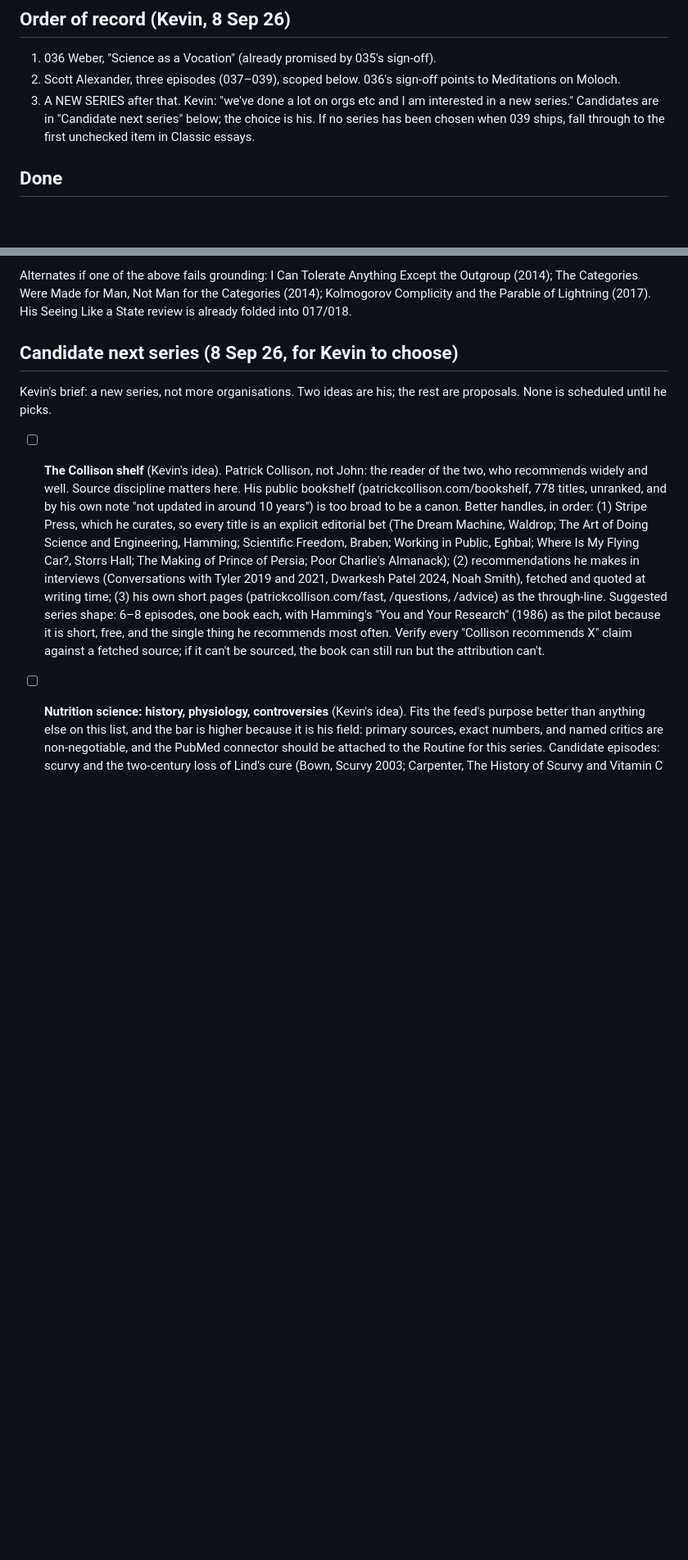
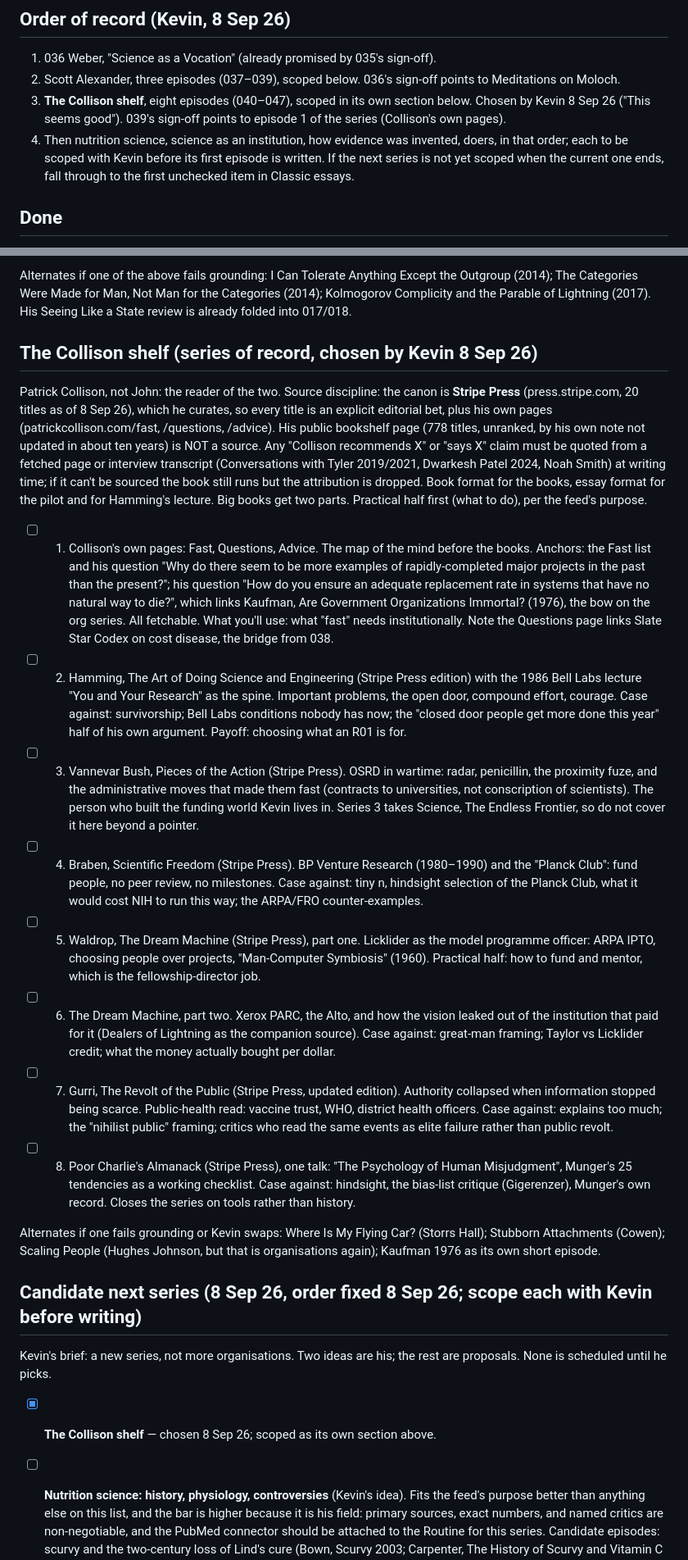
Before and after one commit to kbstephe/annotated-shelf, a Markdown page: queue.md, 2 parts joined by grey strips. Shown at 82% size. Rendered like a GitHub page; blank space fills up the shorter version.

Commit message:
Queue: Collison shelf scoped as series of record (8 episodes)
Co-Authored-By: Claude Fable 5.1 <noreply@anthropic.com>
Claude-Session: https://claude.ai/code/session_01J7kUwrimJiuEYkzTgi9mMp

```diff
--- a/queue.md
+++ b/queue.md
@@ -5,10 +5,14 @@
 1. 036 Weber, "Science as a Vocation" (already promised by 035's sign-off).
 2. Scott Alexander, three episodes (037–039), scoped below. 036's sign-off
    points to Meditations on Moloch.
-3. A NEW SERIES after that. Kevin: "we've done a lot on orgs etc and I am
-   interested in a new series." Candidates are in "Candidate next series"
-   below; the choice is his. If no series has been chosen when 039 ships,
-   fall through to the first unchecked item in Classic essays.
+3. **The Collison shelf**, eight episodes (040–047), scoped in its own
+   section below. Chosen by Kevin 8 Sep 26 ("This seems good"). 039's
+   sign-off points to episode 1 of the series (Collison's own pages).
+4. Then nutrition science, science as an institution, how evidence was
+   invented, doers, in that order; each to be scoped with Kevin before its
+   first episode is written. If the next series is not yet scoped when the
+   current one ends, fall through to the first unchecked item in Classic
+   essays.
 
 ## Done
 - [x] 000 Pipeline test
@@ -444,29 +448,72 @@ Except the Outgroup (2014); The Categories Were Made for Man, Not Man for
 the Categories (2014); Kolmogorov Complicity and the Parable of Lightning
 (2017). His Seeing Like a State review is already folded into 017/018.
 
-## Candidate next series (8 Sep 26, for Kevin to choose)
+## The Collison shelf (series of record, chosen by Kevin 8 Sep 26)
+
+Patrick Collison, not John: the reader of the two. Source discipline: the
+canon is **Stripe Press** (press.stripe.com, 20 titles as of 8 Sep 26), which
+he curates, so every title is an explicit editorial bet, plus his own pages
+(patrickcollison.com/fast, /questions, /advice). His public bookshelf page
+(778 titles, unranked, by his own note not updated in about ten years) is NOT
+a source. Any "Collison recommends X" or "says X" claim must be quoted from
+a fetched page or interview transcript (Conversations with Tyler 2019/2021,
+Dwarkesh Patel 2024, Noah Smith) at writing time; if it can't be sourced the
+book still runs but the attribution is dropped. Book format for the books,
+essay format for the pilot and for Hamming's lecture. Big books get two
+parts. Practical half first (what to do), per the feed's purpose.
+
+- [ ] 1. Collison's own pages: Fast, Questions, Advice. The map of the mind
+  before the books. Anchors: the Fast list and his question "Why do there
+  seem to be more examples of rapidly-completed major projects in the past
+  than the present?"; his question "How do you ensure an adequate
+  replacement rate in systems that have no natural way to die?", which
+  links Kaufman, Are Government Organizations Immortal? (1976), the bow on
+  the org series. All fetchable. What you'll use: what "fast" needs
+  institutionally. Note the Questions page links Slate Star Codex on cost
+  disease, the bridge from 038.
+- [ ] 2. Hamming, The Art of Doing Science and Engineering (Stripe Press
+  edition) with the 1986 Bell Labs lecture "You and Your Research" as the
+  spine. Important problems, the open door, compound effort, courage. Case
+  against: survivorship; Bell Labs conditions nobody has now; the "closed
+  door people get more done this year" half of his own argument. Payoff:
+  choosing what an R01 is for.
+- [ ] 3. Vannevar Bush, Pieces of the Action (Stripe Press). OSRD in wartime:
+  radar, penicillin, the proximity fuze, and the administrative moves that
+  made them fast (contracts to universities, not conscription of scientists).
+  The person who built the funding world Kevin lives in. Series 3 takes
+  Science, The Endless Frontier, so do not cover it here beyond a pointer.
+- [ ] 4. Braben, Scientific Freedom (Stripe Press). BP Venture Research
+  (1980–1990) and the "Planck Club": fund people, no peer review, no
+  milestones. Case against: tiny n, hindsight selection of the Planck Club,
+  what it would cost NIH to run this way; the ARPA/FRO counter-examples.
+- [ ] 5. Waldrop, The Dream Machine (Stripe Press), part one. Licklider as
+  the model programme officer: ARPA IPTO, choosing people over projects,
+  "Man-Computer Symbiosis" (1960). Practical half: how to fund and mentor,
+  which is the fellowship-director job.
+- [ ] 6. The Dream Machine, part two. Xerox PARC, the Alto, and how the
+  vision leaked out of the institution that paid for it (Dealers of
+  Lightning as the companion source). Case against: great-man framing;
+  Taylor vs Licklider credit; what the money actually bought per dollar.
+- [ ] 7. Gurri, The Revolt of the Public (Stripe Press, updated edition).
+  Authority collapsed when information stopped being scarce. Public-health
+  read: vaccine trust, WHO, district health officers. Case against: explains
+  too much; the "nihilist public" framing; critics who read the same events
+  as elite failure rather than public revolt.
+- [ ] 8. Poor Charlie's Almanack (Stripe Press), one talk: "The Psychology of
+  Human Misjudgment", Munger's 25 tendencies as a working checklist. Case
+  against: hindsight, the bias-list critique (Gigerenzer), Munger's own
+  record. Closes the series on tools rather than history.
+
+Alternates if one fails grounding or Kevin swaps: Where Is My Flying Car?
+(Storrs Hall); Stubborn Attachments (Cowen); Scaling People (Hughes Johnson,
+but that is organisations again); Kaufman 1976 as its own short episode.
+
+## Candidate next series (8 Sep 26, order fixed 8 Sep 26; scope each with Kevin before writing)
 
 Kevin's brief: a new series, not more organisations. Two ideas are his; the
 rest are proposals. None is scheduled until he picks.
 
-- [ ] **The Collison shelf** (Kevin's idea). Patrick Collison, not John:
-  the reader of the two, who recommends widely and well. Source discipline
-  matters here. His public bookshelf (patrickcollison.com/bookshelf, 778
-  titles, unranked, and by his own note "not updated in around 10 years")
-  is too broad to be a canon. Better handles, in order: (1) Stripe Press,
-  which he curates, so every title is an explicit editorial bet (The Dream
-  Machine, Waldrop; The Art of Doing Science and Engineering, Hamming;
-  Scientific Freedom, Braben; Working in Public, Eghbal; Where Is My Flying
-  Car?, Storrs Hall; The Making of Prince of Persia; Poor Charlie's
-  Almanack); (2) recommendations he makes in interviews (Conversations with
-  Tyler 2019 and 2021, Dwarkesh Patel 2024, Noah Smith), fetched and quoted
-  at writing time; (3) his own short pages (patrickcollison.com/fast,
-  /questions, /advice) as the through-line. Suggested series shape: 6–8
-  episodes, one book each, with Hamming's "You and Your Research" (1986) as
-  the pilot because it is short, free, and the single thing he recommends
-  most often. Verify every "Collison recommends X" claim against a fetched
-  source; if it can't be sourced, the book can still run but the attribution
-  can't.
+- [x] **The Collison shelf** — chosen 8 Sep 26; scoped as its own section above.
 - [ ] **Nutrition science: history, physiology, controversies** (Kevin's
   idea). Fits the feed's purpose better than anything else on this list,
   and the bar is higher because it is his field: primary sources, exact
```
